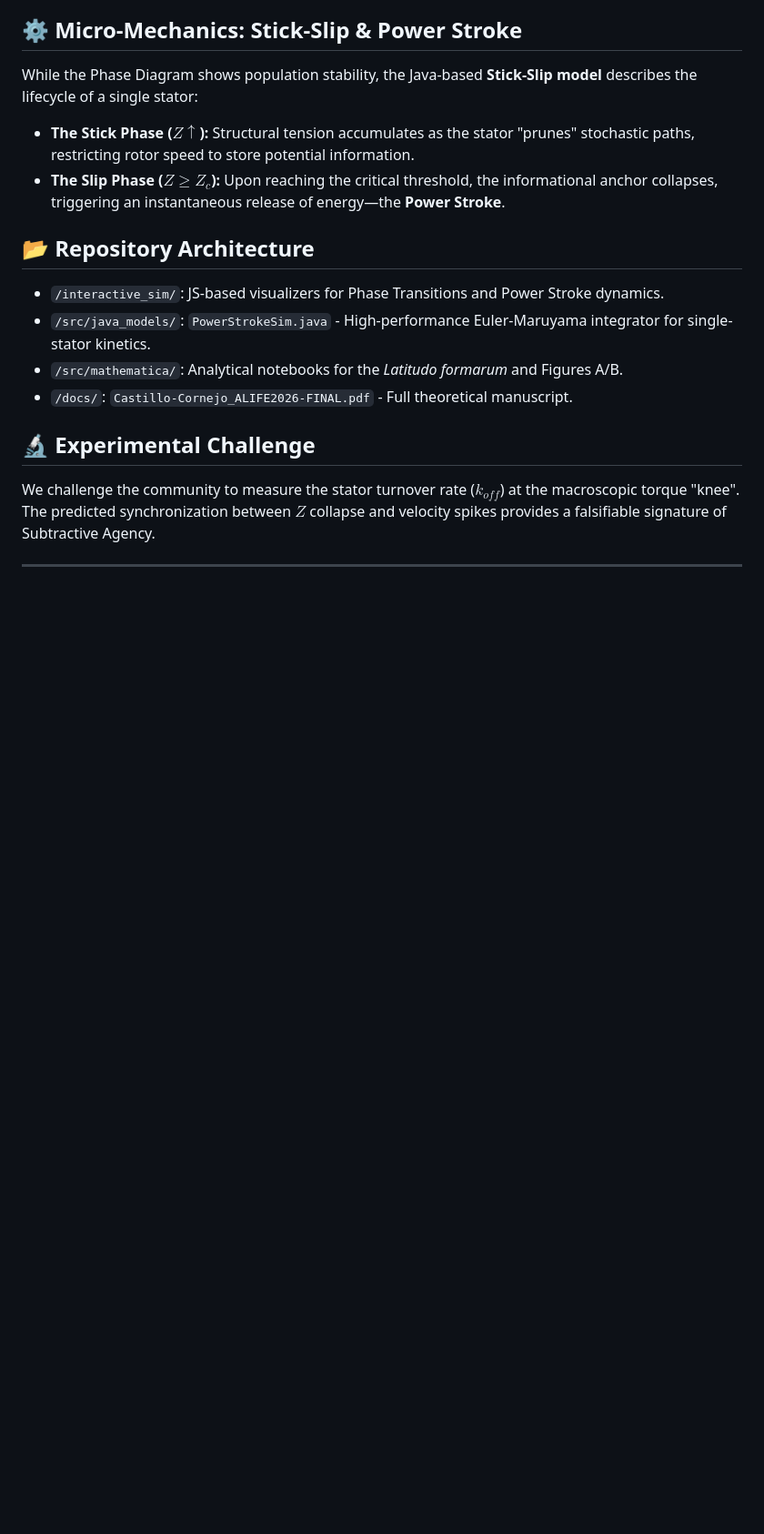
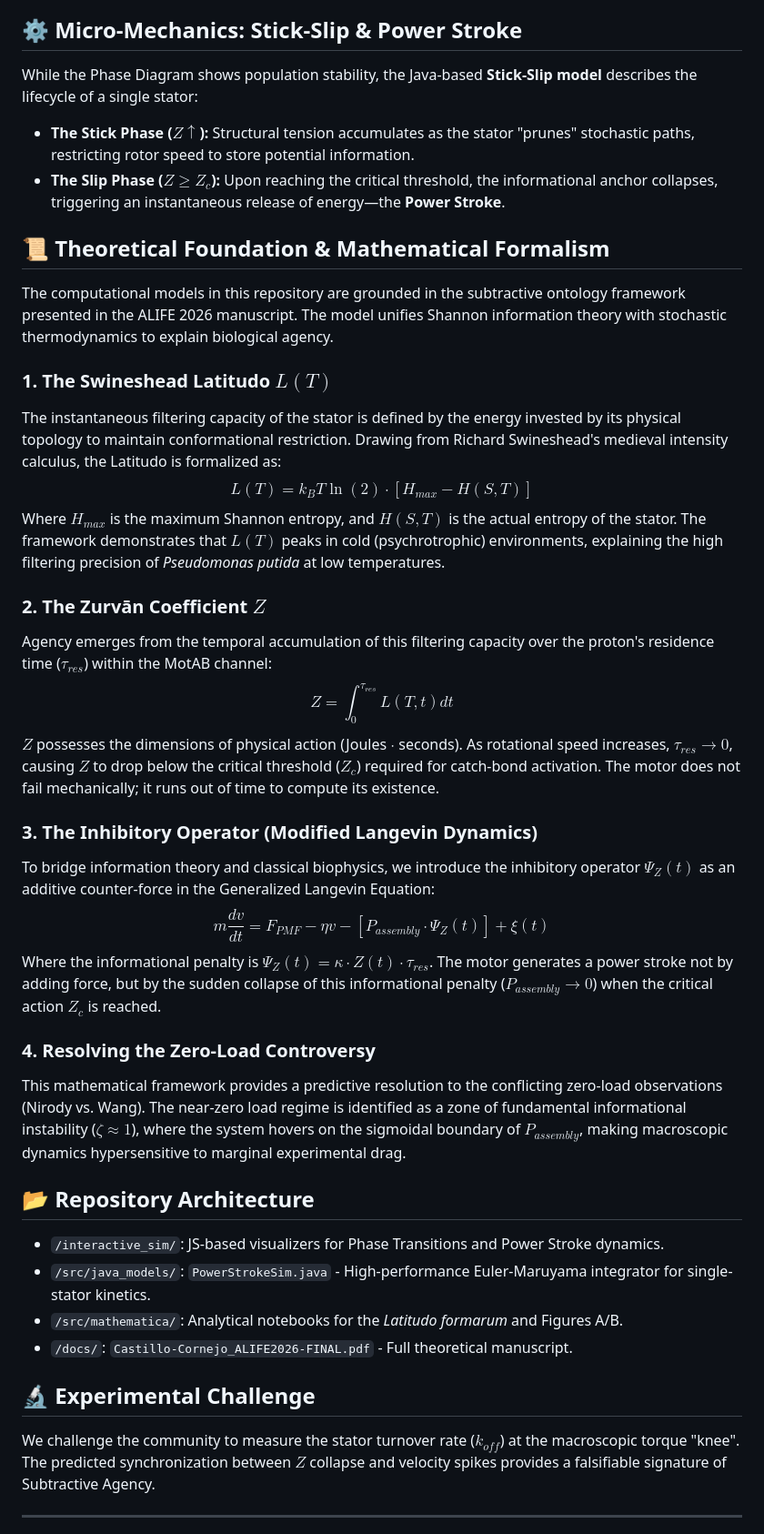
Before and after one commit to Glyxon/Zurvatronics, a Markdown page: README.md, the part around the change. Shown at 91% size. Drawn GitHub-style; blank space fills up the shorter version.

```diff
--- a/README.md
+++ b/README.md
@@ -45,6 +45,27 @@ While the Phase Diagram shows population stability, the Java-based **Stick-Slip
 * **The Stick Phase ($Z \uparrow$):** Structural tension accumulates as the stator "prunes" stochastic paths, restricting rotor speed to store potential information.
 * **The Slip Phase ($Z \ge Z_c$):** Upon reaching the critical threshold, the informational anchor collapses, triggering an instantaneous release of energy—the **Power Stroke**.
 
+## 📜 Theoretical Foundation & Mathematical Formalism
+The computational models in this repository are grounded in the subtractive ontology framework presented in the ALIFE 2026 manuscript. The model unifies Shannon information theory with stochastic thermodynamics to explain biological agency.
+
+### 1. The Swineshead Latitudo $L(T)$
+The instantaneous filtering capacity of the stator is defined by the energy invested by its physical topology to maintain conformational restriction. Drawing from Richard Swineshead's medieval intensity calculus, the Latitudo is formalized as:
+$$L(T) = k_B T \ln(2) \cdot [H_{max} - H(S,T)]$$
+Where $H_{max}$ is the maximum Shannon entropy, and $H(S,T)$ is the actual entropy of the stator. The framework demonstrates that $L(T)$ peaks in cold (psychrotrophic) environments, explaining the high filtering precision of *Pseudomonas putida* at low temperatures.
+
+### 2. The Zurvān Coefficient $Z$
+Agency emerges from the temporal accumulation of this filtering capacity over the proton's residence time ($\tau_{res}$) within the MotAB channel:
+$$Z = \int_{0}^{\tau_{res}} L(T,t) dt$$
+$Z$ possesses the dimensions of physical action (Joules $\cdot$ seconds). As rotational speed increases, $\tau_{res} \rightarrow 0$, causing $Z$ to drop below the critical threshold ($Z_c$) required for catch-bond activation. The motor does not fail mechanically; it runs out of time to compute its existence.
+
+### 3. The Inhibitory Operator (Modified Langevin Dynamics)
+To bridge information theory and classical biophysics, we introduce the inhibitory operator $\Psi_Z(t)$ as an additive counter-force in the Generalized Langevin Equation:
+$$m \frac{dv}{dt} = F_{PMF} - \eta v - [P_{assembly} \cdot \Psi_Z(t)] + \xi(t)$$
+Where the informational penalty is $\Psi_Z(t) = \kappa \cdot Z(t) \cdot \tau_{res}$. The motor generates a power stroke not by adding force, but by the sudden collapse of this informational penalty ($P_{assembly} \rightarrow 0$) when the critical action $Z_c$ is reached.
+
+### 4. Resolving the Zero-Load Controversy
+This mathematical framework provides a predictive resolution to the conflicting zero-load observations (Nirody vs. Wang). The near-zero load regime is identified as a zone of fundamental informational instability ($\zeta \approx 1$), where the system hovers on the sigmoidal boundary of $P_{assembly}$, making macroscopic dynamics hypersensitive to marginal experimental drag.
+
 ## 📂 Repository Architecture
 * `/interactive_sim/`: JS-based visualizers for Phase Transitions and Power Stroke dynamics.
 * `/src/java_models/`: `PowerStrokeSim.java` - High-performance Euler-Maruyama integrator for single-stator kinetics.
```
